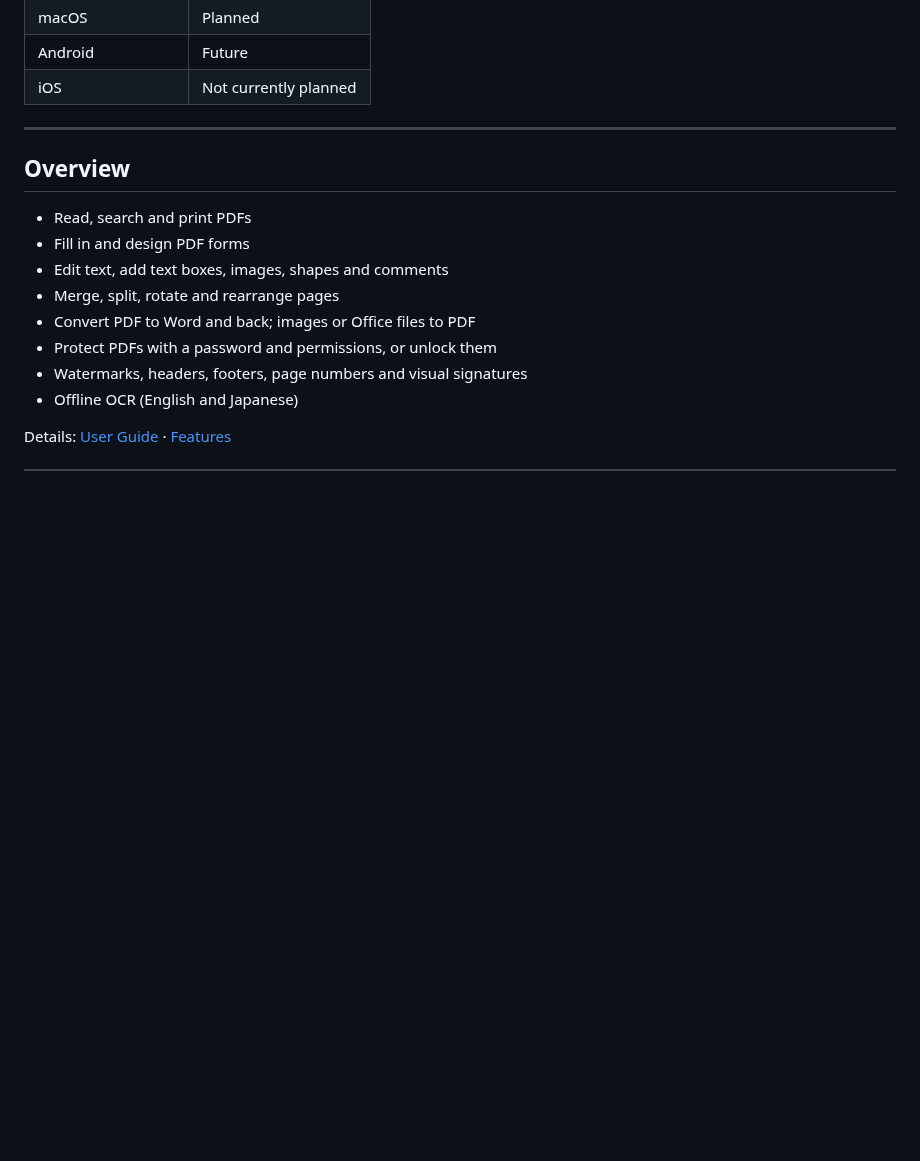
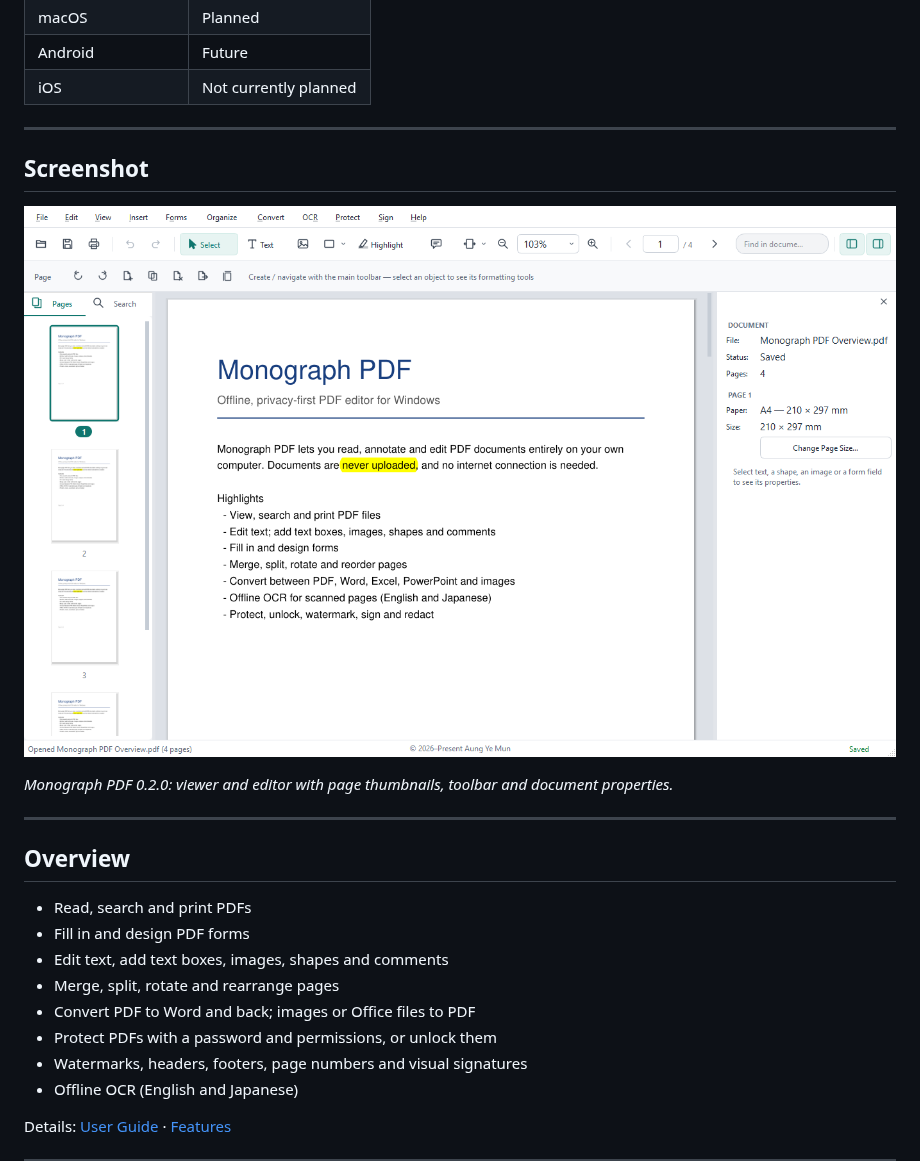
Before and after one commit to aungyemun/monograph-pdf, a Markdown page: README.md, the part around the change. Rendered like a GitHub page; pictures changed too: docs/images/monograph-pdf-ui.png (added); blank space fills up the shorter version.

Commit message:
README: add Monograph PDF screenshot

```diff
--- a/README.md
+++ b/README.md
@@ -16,6 +16,14 @@ Current development version: **0.2.0 — Unreleased** (latest release: PDF Edito
 | macOS | Planned |
 | Android | Future |
 | iOS | Not currently planned |
+
+---
+
+## Screenshot
+
+![Monograph PDF showing a PDF in the viewer, with the page thumbnails, the toolbar and the document panel](docs/images/monograph-pdf-ui.png)
+
+*Monograph PDF 0.2.0: viewer and editor with page thumbnails, toolbar and document properties.*
 
 ---
 
```
